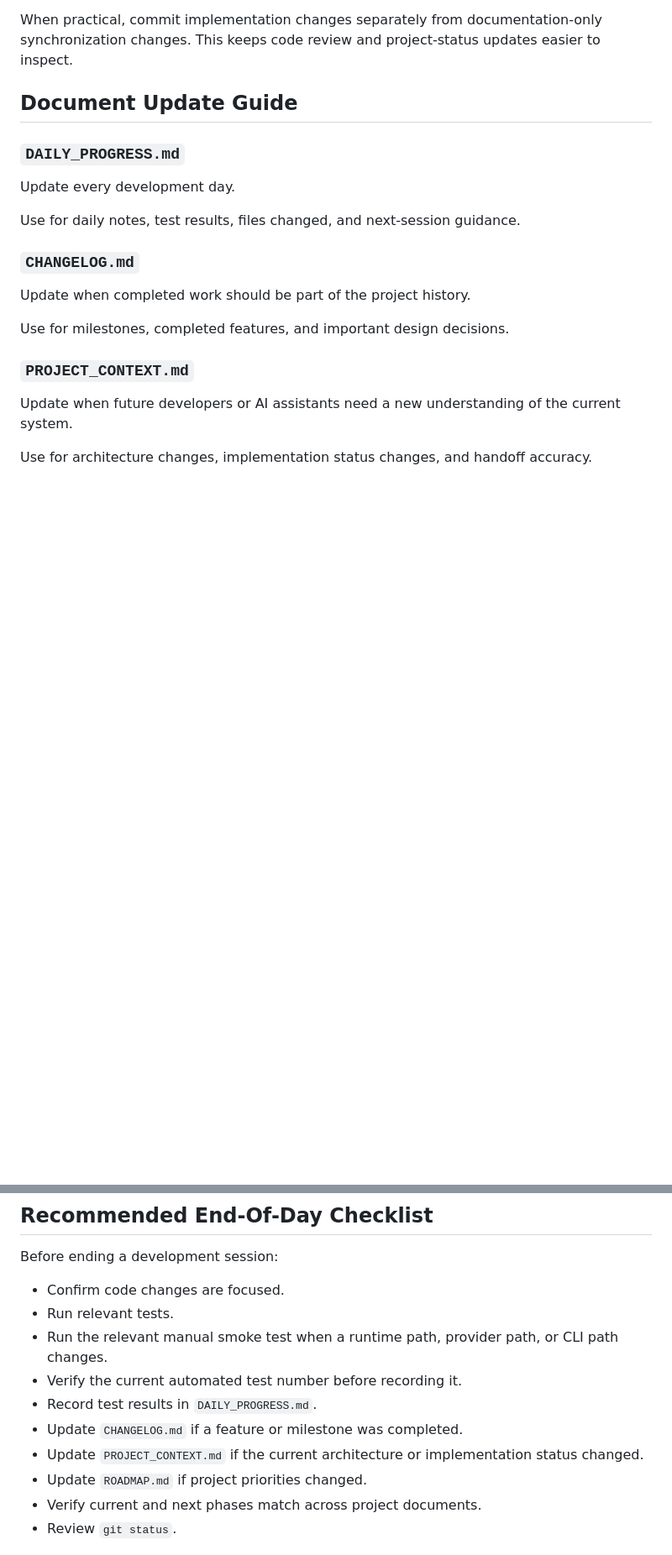
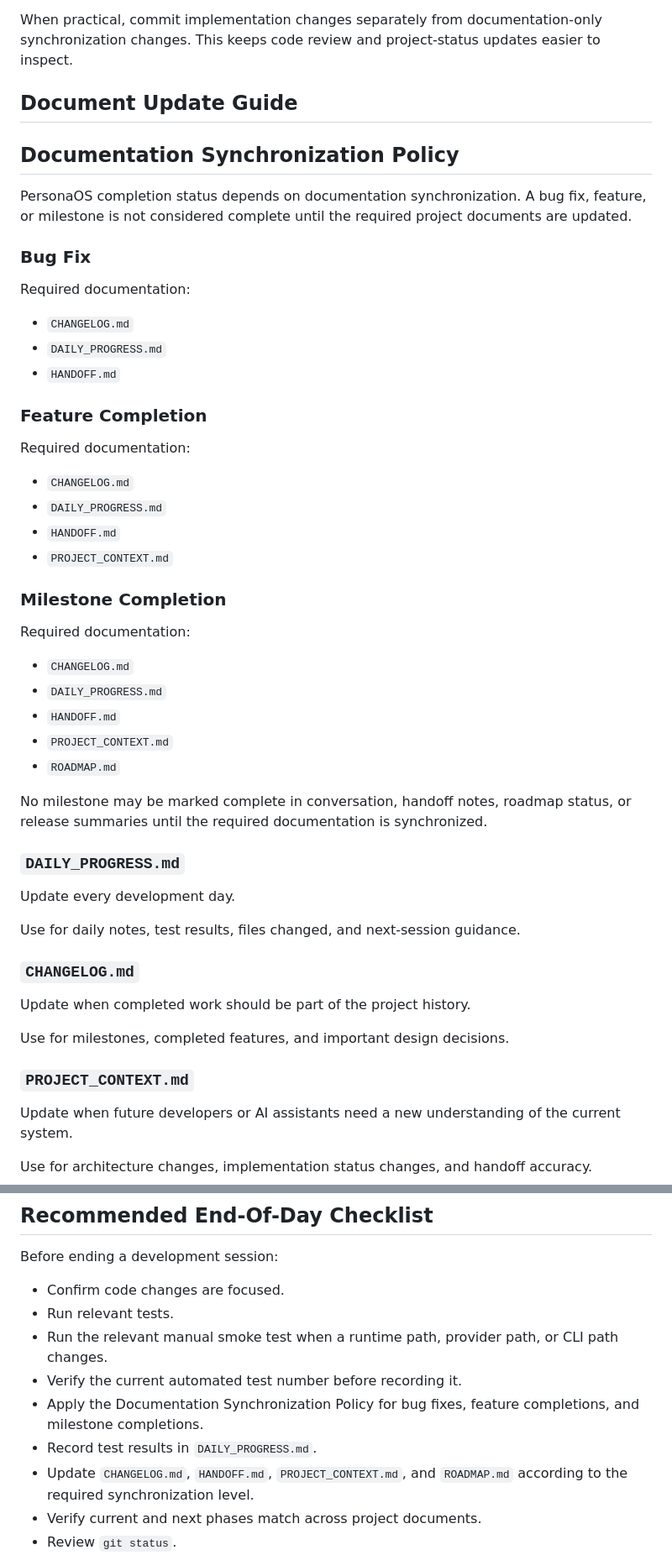
Before and after one commit to zhangxinhao798-cmd/PersonaOS, a Markdown page: docs/development_workflow.md, 2 parts joined by grey strips. Shown at 84% size. GitHub-like rendering; blank space fills up the shorter version.

Commit message:
docs: add documentation synchronization policy

```diff
--- a/docs/development_workflow.md
+++ b/docs/development_workflow.md
@@ -88,6 +88,42 @@ When practical, commit implementation changes separately from documentation-only
 
 ## Document Update Guide
 
+## Documentation Synchronization Policy
+
+PersonaOS completion status depends on documentation synchronization. A bug
+fix, feature, or milestone is not considered complete until the required
+project documents are updated.
+
+### Bug Fix
+
+Required documentation:
+
+- `CHANGELOG.md`
+- `DAILY_PROGRESS.md`
+- `HANDOFF.md`
+
+### Feature Completion
+
+Required documentation:
+
+- `CHANGELOG.md`
+- `DAILY_PROGRESS.md`
+- `HANDOFF.md`
+- `PROJECT_CONTEXT.md`
+
+### Milestone Completion
+
+Required documentation:
+
+- `CHANGELOG.md`
+- `DAILY_PROGRESS.md`
+- `HANDOFF.md`
+- `PROJECT_CONTEXT.md`
+- `ROADMAP.md`
+
+No milestone may be marked complete in conversation, handoff notes, roadmap
+status, or release summaries until the required documentation is synchronized.
+
 ### `DAILY_PROGRESS.md`
 
 Update every development day.
@@ -126,10 +162,9 @@ Before ending a development session:
 - Run relevant tests.
 - Run the relevant manual smoke test when a runtime path, provider path, or CLI path changes.
 - Verify the current automated test number before recording it.
+- Apply the Documentation Synchronization Policy for bug fixes, feature completions, and milestone completions.
 - Record test results in `DAILY_PROGRESS.md`.
-- Update `CHANGELOG.md` if a feature or milestone was completed.
-- Update `PROJECT_CONTEXT.md` if the current architecture or implementation status changed.
-- Update `ROADMAP.md` if project priorities changed.
+- Update `CHANGELOG.md`, `HANDOFF.md`, `PROJECT_CONTEXT.md`, and `ROADMAP.md` according to the required synchronization level.
 - Verify current and next phases match across project documents.
 - Review `git status`.
 - Inspect untracked files before committing.
```
